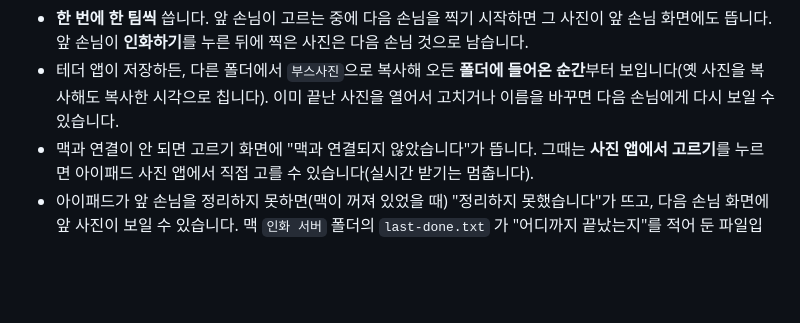
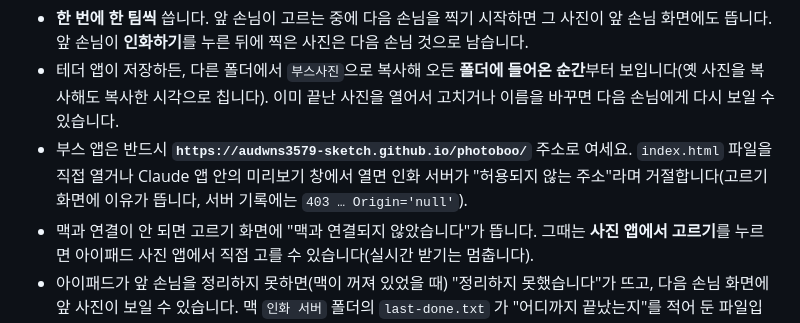
Before and after one commit to audwns3579-sketch/photoboo, a Markdown page: README.md, the part around the change. Rendered like a GitHub page; blank space fills up the shorter version.

Commit message:
README: 부스 앱은 github.io 주소로 열어야 함(파일로 열면 인화 서버가 거절)
Co-Authored-By: Claude Sonnet 5.5 <noreply@anthropic.com>

```diff
--- a/README.md
+++ b/README.md
@@ -125,6 +125,9 @@ git push
   앞 손님이 **인화하기**를 누른 뒤에 찍은 사진은 다음 손님 것으로 남습니다.
 - 테더 앱이 저장하든, 다른 폴더에서 `부스사진`으로 복사해 오든 **폴더에 들어온 순간**부터 보입니다(옛 사진을 복사해도
   복사한 시각으로 칩니다). 이미 끝난 사진을 열어서 고치거나 이름을 바꾸면 다음 손님에게 다시 보일 수 있습니다.
+- 부스 앱은 반드시 **`https://audwns3579-sketch.github.io/photoboo/`** 주소로 여세요. `index.html` 파일을 직접 열거나
+  Claude 앱 안의 미리보기 창에서 열면 인화 서버가 "허용되지 않는 주소"라며 거절합니다(고르기 화면에 이유가 뜹니다,
+  서버 기록에는 `403 … Origin='null'`).
 - 맥과 연결이 안 되면 고르기 화면에 "맥과 연결되지 않았습니다"가 뜹니다. 그때는 **사진 앱에서 고르기**를 누르면
   아이패드 사진 앱에서 직접 고를 수 있습니다(실시간 받기는 멈춥니다).
 - 아이패드가 앞 손님을 정리하지 못하면(맥이 꺼져 있었을 때) "정리하지 못했습니다"가 뜨고, 다음 손님 화면에
```
